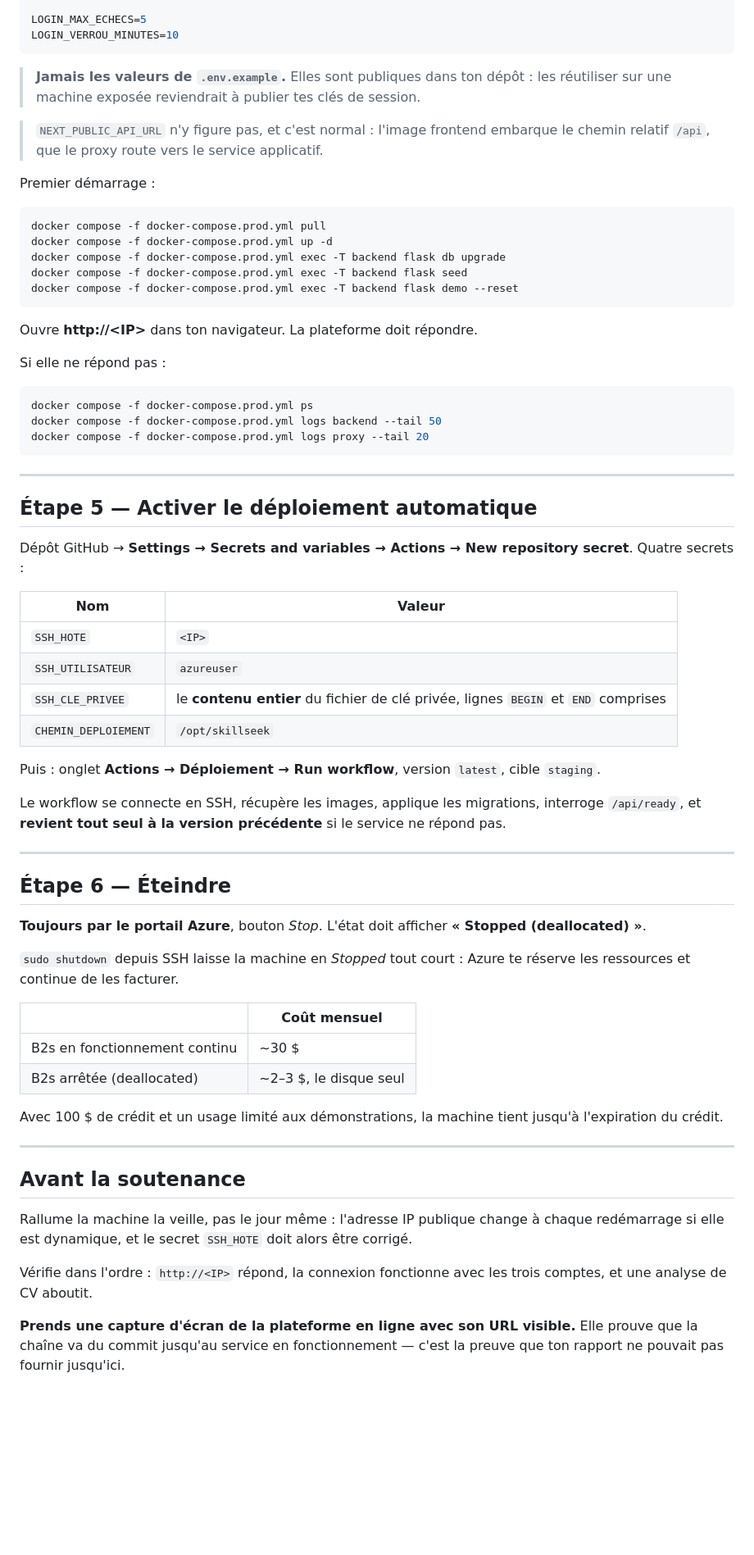
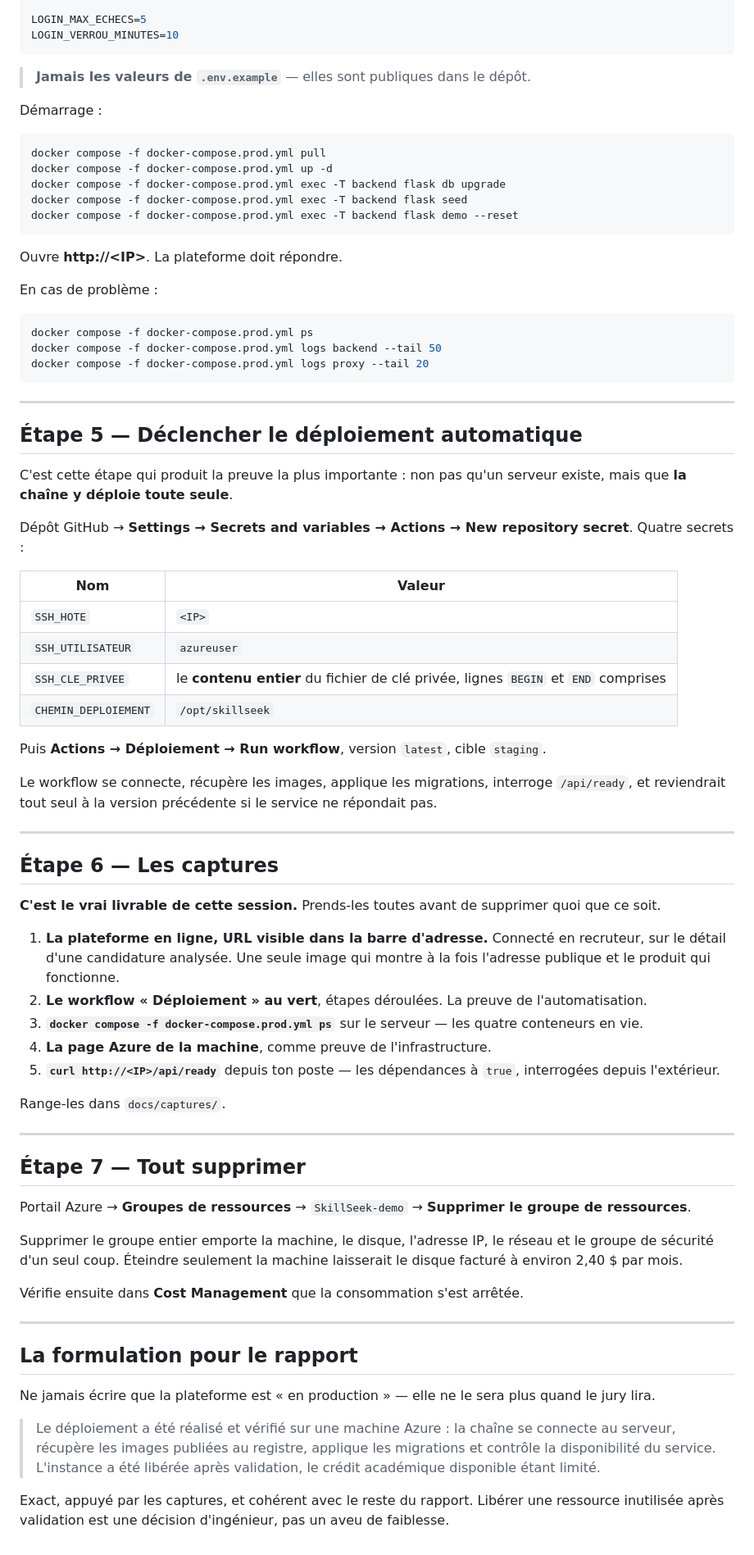
Before and after one commit to AyMB1303/skillseek-ai, a Markdown page: docs/DEPLOIEMENT_AZURE.md, the part around one of its changes. Shown at 82% size. GitHub-like rendering; blank space fills up the shorter version.

````diff
--- a/docs/DEPLOIEMENT_AZURE.md
+++ b/docs/DEPLOIEMENT_AZURE.md
@@ -145,15 +154,9 @@ LOGIN_MAX_ECHECS=5
 LOGIN_VERROU_MINUTES=10
 ```
 
-> **Jamais les valeurs de `.env.example`.** Elles sont publiques dans ton
-> dépôt : les réutiliser sur une machine exposée reviendrait à publier tes
-> clés de session.
+> **Jamais les valeurs de `.env.example`** — elles sont publiques dans le dépôt.
 
-> `NEXT_PUBLIC_API_URL` n'y figure pas, et c'est normal : l'image frontend
-> embarque le chemin relatif `/api`, que le proxy route vers le service
-> applicatif.
-
-Premier démarrage :
+Démarrage :
 
 ```bash
 docker compose -f docker-compose.prod.yml pull
@@ -163,9 +166,9 @@ docker compose -f docker-compose.prod.yml exec -T backend flask seed
 docker compose -f docker-compose.prod.yml exec -T backend flask demo --reset
 ```
 
-Ouvre **http://\<IP\>** dans ton navigateur. La plateforme doit répondre.
+Ouvre **http://\<IP\>**. La plateforme doit répondre.
 
-Si elle ne répond pas :
+En cas de problème :
 
 ```bash
 docker compose -f docker-compose.prod.yml ps
@@ -175,7 +178,10 @@ docker compose -f docker-compose.prod.yml logs proxy --tail 20
 
 ---
 
-## Étape 5 — Activer le déploiement automatique
+## Étape 5 — Déclencher le déploiement automatique
+
+C'est cette étape qui produit la preuve la plus importante : non pas qu'un
+serveur existe, mais que **la chaîne y déploie toute seule**.
 
 Dépôt GitHub → **Settings → Secrets and variables → Actions → New repository
 secret**. Quatre secrets :
@@ -187,42 +193,58 @@ secret**. Quatre secrets :
 | `SSH_CLE_PRIVEE` | le **contenu entier** du fichier de clé privée, lignes `BEGIN` et `END` comprises |
 | `CHEMIN_DEPLOIEMENT` | `/opt/skillseek` |
 
-Puis : onglet **Actions → Déploiement → Run workflow**, version `latest`,
-cible `staging`.
+Puis **Actions → Déploiement → Run workflow**, version `latest`, cible
+`staging`.
 
-Le workflow se connecte en SSH, récupère les images, applique les migrations,
-interroge `/api/ready`, et **revient tout seul à la version précédente** si le
-service ne répond pas.
+Le workflow se connecte, récupère les images, applique les migrations,
+interroge `/api/ready`, et reviendrait tout seul à la version précédente si le
+service ne répondait pas.
 
 ---
 
-## Étape 6 — Éteindre
+## Étape 6 — Les captures
 
-**Toujours par le portail Azure**, bouton *Stop*. L'état doit afficher
-**« Stopped (deallocated) »**.
+**C'est le vrai livrable de cette session.** Prends-les toutes avant de
+supprimer quoi que ce soit.
 
-`sudo shutdown` depuis SSH laisse la machine en *Stopped* tout court : Azure
-te réserve les ressources et continue de les facturer.
+1. **La plateforme en ligne, URL visible dans la barre d'adresse.** Connecté en
+   recruteur, sur le détail d'une candidature analysée. Une seule image qui
+   montre à la fois l'adresse publique et le produit qui fonctionne.
+2. **Le workflow « Déploiement » au vert**, étapes déroulées. La preuve de
+   l'automatisation.
+3. **`docker compose -f docker-compose.prod.yml ps`** sur le serveur — les
+   quatre conteneurs en vie.
+4. **La page Azure de la machine**, comme preuve de l'infrastructure.
+5. **`curl http://<IP>/api/ready`** depuis ton poste — les dépendances à `true`,
+   interrogées depuis l'extérieur.
 
-| | Coût mensuel |
-|---|---|
-| B2s en fonctionnement continu | ~30 $ |
-| B2s arrêtée (deallocated) | ~2–3 $, le disque seul |
-
-Avec 100 $ de crédit et un usage limité aux démonstrations, la machine tient
-jusqu'à l'expiration du crédit.
+Range-les dans `docs/captures/`.
 
 ---
 
-## Avant la soutenance
+## Étape 7 — Tout supprimer
 
-Rallume la machine la veille, pas le jour même : l'adresse IP publique change
-à chaque redémarrage si elle est dynamique, et le secret `SSH_HOTE` doit alors
-être corrigé.
+Portail Azure → **Groupes de ressources** → `SkillSeek-demo` → **Supprimer le
+groupe de ressources**.
 
-Vérifie dans l'ordre : `http://<IP>` répond, la connexion fonctionne avec les
-trois comptes, et une analyse de CV aboutit.
+Supprimer le groupe entier emporte la machine, le disque, l'adresse IP, le
+réseau et le groupe de sécurité d'un seul coup. Éteindre seulement la machine
+laisserait le disque facturé à environ 2,40 $ par mois.
 
-**Prends une capture d'écran de la plateforme en ligne avec son URL visible.**
-Elle prouve que la chaîne va du commit jusqu'au service en fonctionnement —
-c'est la preuve que ton rapport ne pouvait pas fournir jusqu'ici.
+Vérifie ensuite dans **Cost Management** que la consommation s'est arrêtée.
+
+---
+
+## La formulation pour le rapport
+
+Ne jamais écrire que la plateforme est « en production » — elle ne le sera plus
+quand le jury lira.
+
+> Le déploiement a été réalisé et vérifié sur une machine Azure : la chaîne se
+> connecte au serveur, récupère les images publiées au registre, applique les
+> migrations et contrôle la disponibilité du service. L'instance a été libérée
+> après validation, le crédit académique disponible étant limité.
+
+Exact, appuyé par les captures, et cohérent avec le reste du rapport. Libérer
+une ressource inutilisée après validation est une décision d'ingénieur, pas un
+aveu de faiblesse.
````
Also changed, not shown: other parts of docs/DEPLOIEMENT_AZURE.md (+63 -54 lines).
